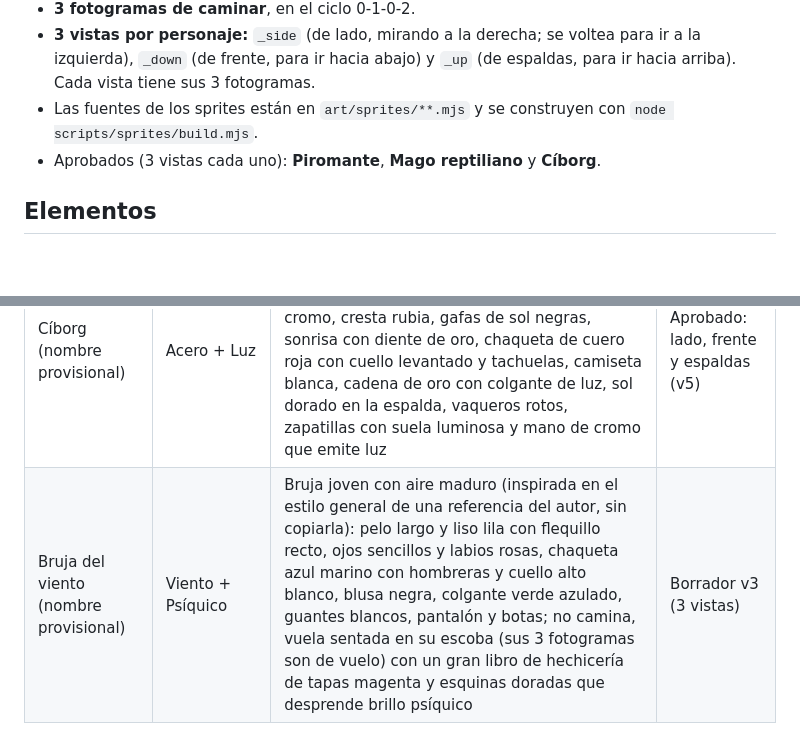
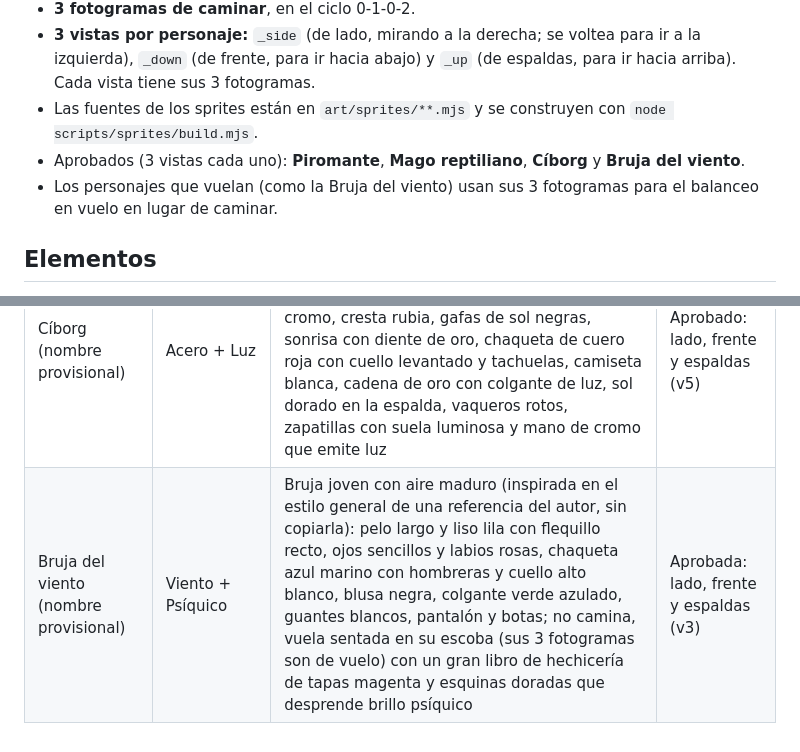
Before and after one commit to rippipupil/workinprogress, a Markdown page: docs/design-notes.md, 2 parts joined by grey strips. GitHub-like rendering; blank space fills up the shorter version.

Commit message:
Design notes: wind witch approved; flying characters use hover frames
Co-Authored-By: Claude Opus 5.5 <noreply@anthropic.com>
Claude-Session: https://claude.ai/code/session_01CzDEZnyC1mLZmg5uEfrS7P

```diff
--- a/docs/design-notes.md
+++ b/docs/design-notes.md
@@ -11,7 +11,8 @@ Decisiones que el autor va tomando y que mandan sobre la spec
 - **3 fotogramas de caminar**, en el ciclo 0-1-0-2.
 - **3 vistas por personaje:** `_side` (de lado, mirando a la derecha; se voltea para ir a la izquierda), `_down` (de frente, para ir hacia abajo) y `_up` (de espaldas, para ir hacia arriba). Cada vista tiene sus 3 fotogramas.
 - Las fuentes de los sprites están en `art/sprites/**.mjs` y se construyen con `node scripts/sprites/build.mjs`.
-- Aprobados (3 vistas cada uno): **Piromante**, **Mago reptiliano** y **Cíborg**.
+- Aprobados (3 vistas cada uno): **Piromante**, **Mago reptiliano**, **Cíborg** y **Bruja del viento**.
+- Los personajes que vuelan (como la Bruja del viento) usan sus 3 fotogramas para el balanceo en vuelo en lugar de caminar.
 
 ## Elementos
 
@@ -42,4 +43,4 @@ Decisiones que el autor va tomando y que mandan sobre la spec
 | Piromante | Fuego + Arena | Explorador del desierto con capucha a medio echar, pelo afro, pañuelo rojo, túnica de arena y lámpara mágica de fuego | Aprobado: lado (v9), frente y espaldas |
 | Mago reptiliano (nombre provisional) | Psíquico | Hechicero oscuro reptiliano sin gorro, escamas en varios verdes, ojo psíquico morado, túnica negra con ribete morado, cola y báculo cuya punta fragmentada abraza un orbe hasta la mitad | Aprobado: lado (v2), frente y espaldas |
 | Cíborg (nombre provisional) | Acero + Luz | Mitad humano y mitad cíborg, estilo roquero/gánster nada tenebroso: cara humana con placa de cromo en sien y pómulo, oreja de cromo, cresta rubia, gafas de sol negras, sonrisa con diente de oro, chaqueta de cuero roja con cuello levantado y tachuelas, camiseta blanca, cadena de oro con colgante de luz, sol dorado en la espalda, vaqueros rotos, zapatillas con suela luminosa y mano de cromo que emite luz | Aprobado: lado, frente y espaldas (v5) |
-| Bruja del viento (nombre provisional) | Viento + Psíquico | Bruja joven con aire maduro (inspirada en el estilo general de una referencia del autor, sin copiarla): pelo largo y liso lila con flequillo recto, ojos sencillos y labios rosas, chaqueta azul marino con hombreras y cuello alto blanco, blusa negra, colgante verde azulado, guantes blancos, pantalón y botas; no camina, vuela sentada en su escoba (sus 3 fotogramas son de vuelo) con un gran libro de hechicería de tapas magenta y esquinas doradas que desprende brillo psíquico | Borrador v3 (3 vistas) |
+| Bruja del viento (nombre provisional) | Viento + Psíquico | Bruja joven con aire maduro (inspirada en el estilo general de una referencia del autor, sin copiarla): pelo largo y liso lila con flequillo recto, ojos sencillos y labios rosas, chaqueta azul marino con hombreras y cuello alto blanco, blusa negra, colgante verde azulado, guantes blancos, pantalón y botas; no camina, vuela sentada en su escoba (sus 3 fotogramas son de vuelo) con un gran libro de hechicería de tapas magenta y esquinas doradas que desprende brillo psíquico | Aprobada: lado, frente y espaldas (v3) |
```
